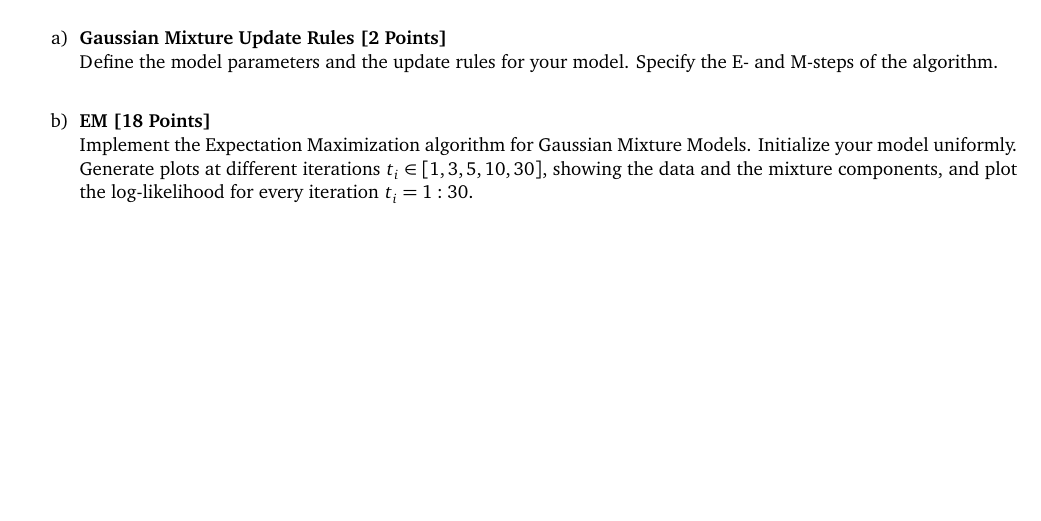
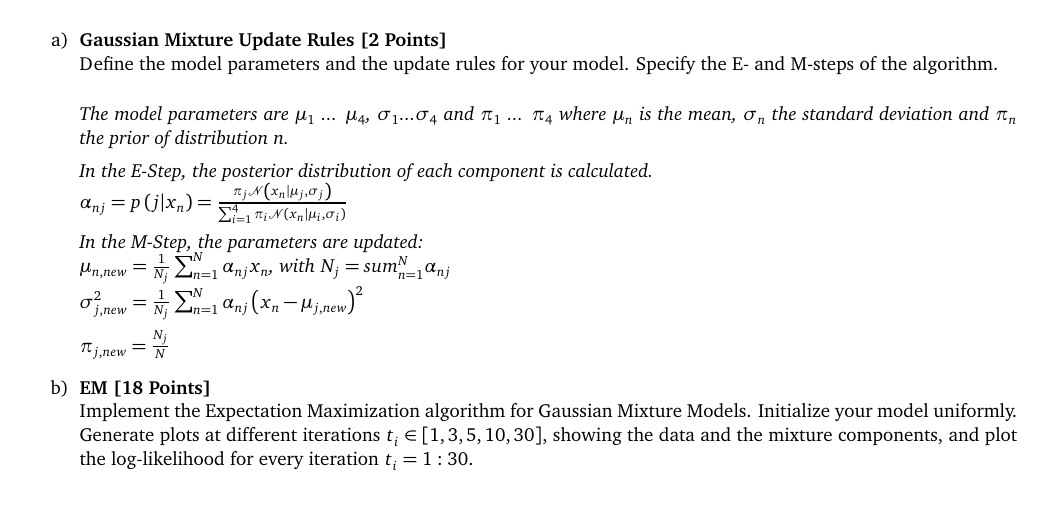
Before and after one commit to Rwilmes/SML, a LaTeX problem sheet (ex2/homework.tex, which reads ex2/em.tex): part of page 8 of 8, cut so that both start at the same text. The pictures show the PDF file ex2/homework.pdf that the author committed with the source.

Commit message:
EM started

```diff
--- a/ex2/em.tex
+++ b/ex2/em.tex
@@ -18,6 +18,17 @@ Define the model parameters and the update rules for your model.
 Specify the E- and M-steps of the algorithm.
 
 \begin{answer}
+	The model parameters are $\mu_1$ ... $\mu_4$, $\sigma_1$...$\sigma_4$ and $\pi_1$ ... $\pi_4$ where $\mu_n$ is the mean, $\sigma_n$ the standard deviation and $\pi_n$ the prior of distribution n.
+
+	In the E-Step, the posterior distribution of each component is calculated.\\
+	$\alpha_{nj} = p(j|x_n) = \frac{\pi_j \mathcal{N}(x_n|\mu_j,\sigma_j)}{\sum_{i=1}^{4}\pi_i \mathcal{N}(x_n | \mu_i, \sigma_i)}$
+
+	In the M-Step, the parameters are updated:\\
+	$\mu_{n,new} = \frac{1}{N_j} \sum_{n=1}^{N} \alpha_{nj}x_n$, with $N_j = sum_{n=1}^{N} \alpha_{nj}$\\
+	$\sigma_{j,new}^2 = \frac{1}{N_j} \sum_{n=1}^{N} \alpha_{nj}(x_n-\mu_{j,new})^2$
+
+	$\pi_{j,new} = \frac{N_j}{N}$
+
 \end{answer}
 
 \end{question}
```
Also changed, not shown: ex2/homework.pdf.
